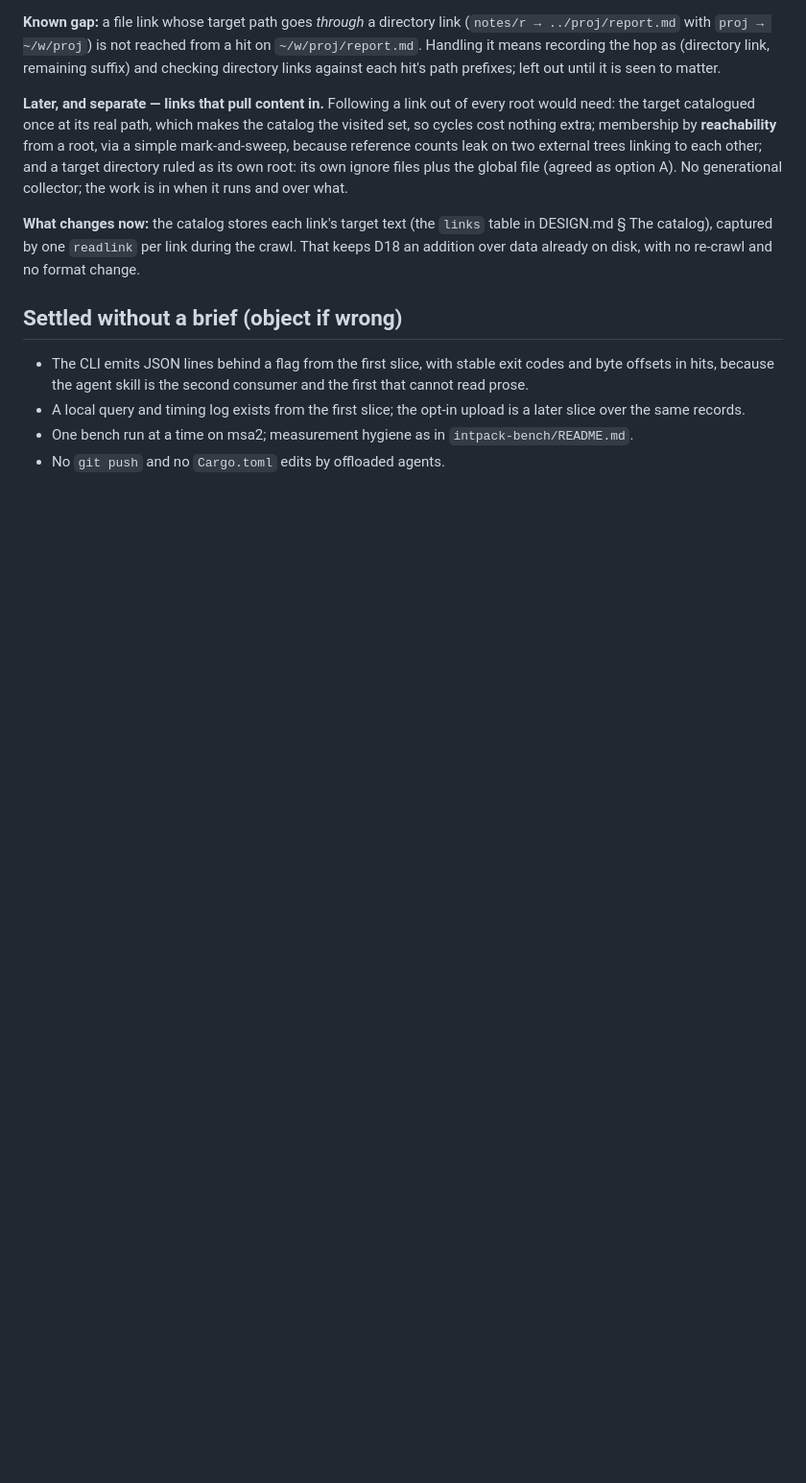
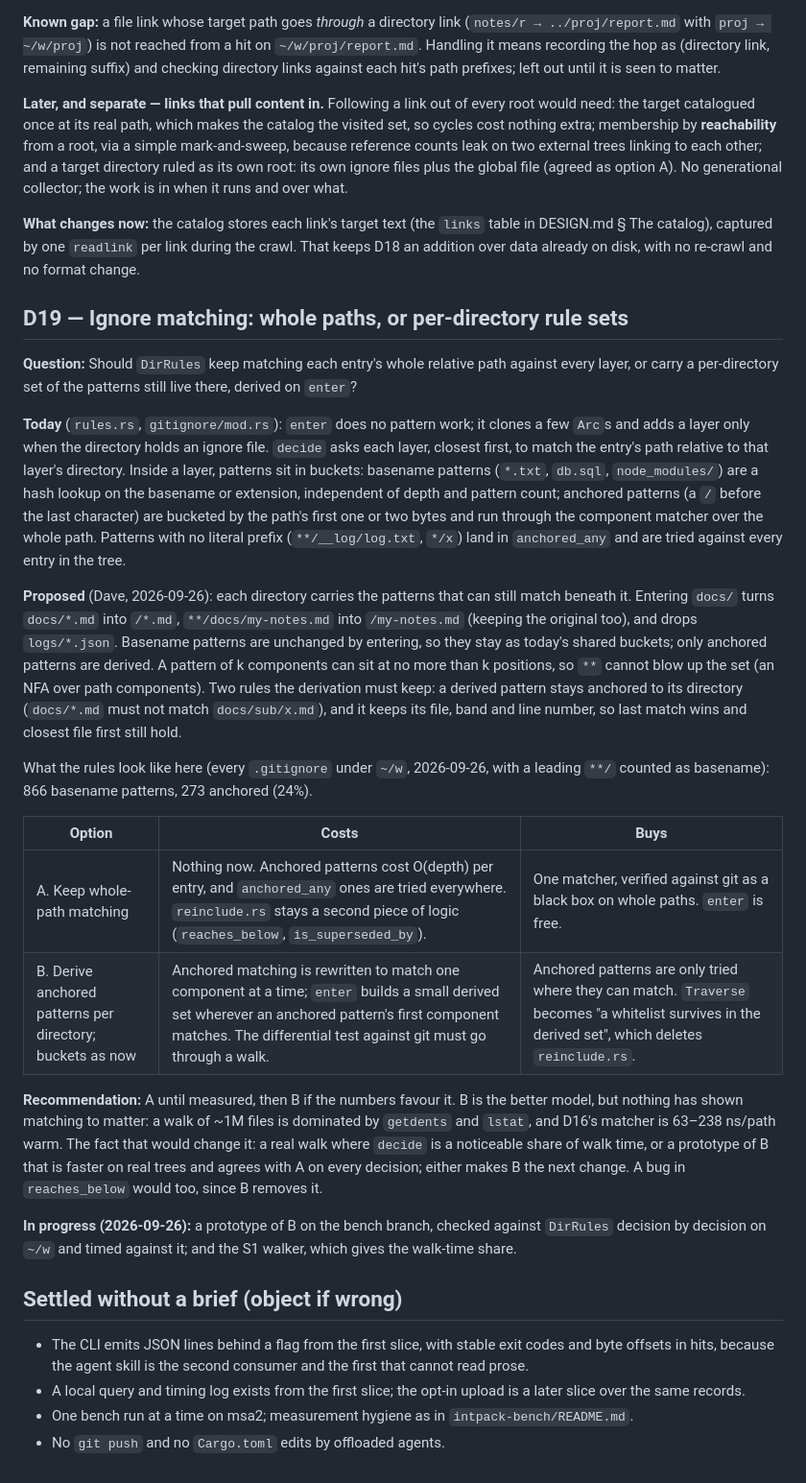
Before and after one commit to dbalmain/super-ferret, a Markdown page: docs/DECISIONS.md, the part around one of its changes. Shown at 96% size. Rendered like a GitHub page; blank space fills up the shorter version.

Commit message:
D19: ignore matching, whole paths or per-directory rule sets

```diff
--- a/docs/DECISIONS.md
+++ b/docs/DECISIONS.md
@@ -684,6 +685,54 @@ table in DESIGN.md § The catalog), captured by one `readlink` per link during
 the crawl. That keeps D18 an addition over data already on disk, with no
 re-crawl and no format change.
 
+## D19 — Ignore matching: whole paths, or per-directory rule sets
+
+**Question:** Should `DirRules` keep matching each entry's whole relative path
+against every layer, or carry a per-directory set of the patterns still live
+there, derived on `enter`?
+
+**Today** (`rules.rs`, `gitignore/mod.rs`): `enter` does no pattern work; it
+clones a few `Arc`s and adds a layer only when the directory holds an ignore
+file. `decide` asks each layer, closest first, to match the entry's path
+relative to that layer's directory. Inside a layer, patterns sit in buckets:
+basename patterns (`*.txt`, `db.sql`, `node_modules/`) are a hash lookup on the
+basename or extension, independent of depth and pattern count; anchored patterns
+(a `/` before the last character) are bucketed by the path's first one or two
+bytes and run through the component matcher over the whole path. Patterns with
+no literal prefix (`**/__log/log.txt`, `*/x`) land in `anchored_any` and are
+tried against every entry in the tree.
+
+**Proposed** (Dave, 2026-09-26): each directory carries the patterns that can
+still match beneath it. Entering `docs/` turns `docs/*.md` into `/*.md`,
+`**/docs/my-notes.md` into `/my-notes.md` (keeping the original too), and drops
+`logs/*.json`. Basename patterns are unchanged by entering, so they stay as
+today's shared buckets; only anchored patterns are derived. A pattern of k
+components can sit at no more than k positions, so `**` cannot blow up the set
+(an NFA over path components). Two rules the derivation must keep: a derived
+pattern stays anchored to its directory (`docs/*.md` must not match
+`docs/sub/x.md`), and it keeps its file, band and line number, so last match
+wins and closest file first still hold.
+
+What the rules look like here (every `.gitignore` under `~/w`, 2026-09-26, with
+a leading `**/` counted as basename): 866 basename patterns, 273 anchored (24%).
+
+| Option                                                    | Costs                                                                                                                                                                                                                 | Buys                                                                                                                                               |
+| --------------------------------------------------------- | --------------------------------------------------------------------------------------------------------------------------------------------------------------------------------------------------------------------- | -------------------------------------------------------------------------------------------------------------------------------------------------- |
+| A. Keep whole-path matching                               | Nothing now. Anchored patterns cost O(depth) per entry, and `anchored_any` ones are tried everywhere. `reinclude.rs` stays a second piece of logic (`reaches_below`, `is_superseded_by`).                             | One matcher, verified against git as a black box on whole paths. `enter` is free.                                                                  |
+| B. Derive anchored patterns per directory; buckets as now | Anchored matching is rewritten to match one component at a time; `enter` builds a small derived set wherever an anchored pattern's first component matches. The differential test against git must go through a walk. | Anchored patterns are only tried where they can match. `Traverse` becomes "a whitelist survives in the derived set", which deletes `reinclude.rs`. |
+
+**Recommendation:** A until measured, then B if the numbers favour it. B is the
+better model, but nothing has shown matching to matter: a walk of ~1M files is
+dominated by `getdents` and `lstat`, and D16's matcher is 63–238 ns/path warm.
+The fact that would change it: a real walk where `decide` is a noticeable share
+of walk time, or a prototype of B that is faster on real trees and agrees with A
+on every decision; either makes B the next change. A bug in `reaches_below`
+would too, since B removes it.
+
+**In progress (2026-09-26):** a prototype of B on the bench branch, checked
+against `DirRules` decision by decision on `~/w` and timed against it; and the
+S1 walker, which gives the walk-time share.
+
 ## Settled without a brief (object if wrong)
 
 - The CLI emits JSON lines behind a flag from the first slice, with stable exit
```
Also changed, not shown: other parts of docs/DECISIONS.md (+21 -20 lines).
